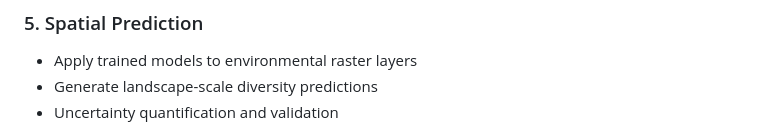
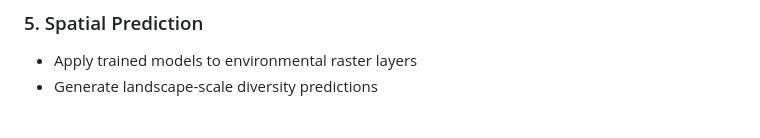
Before and after one commit to manuelgug/microbiome-spatial-analysis, a Markdown page: README.md, the part around the change. Rendered like a GitHub page.

```diff
--- a/README.md
+++ b/README.md
@@ -189,7 +189,6 @@ xgb_params <- list(
 ### 5. Spatial Prediction
 - Apply trained models to environmental raster layers
 - Generate landscape-scale diversity predictions
-- Uncertainty quantification and validation
 
 ![interactive](https://github.com/manuelgug/microbiome-spatial-analysis/blob/main/imgs/interactive_map.png "Interactive Map")
 
```
